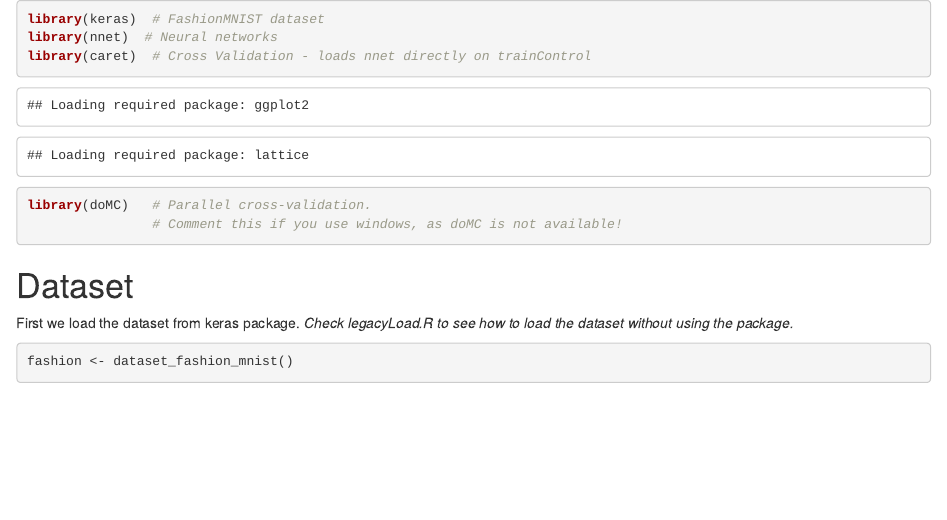
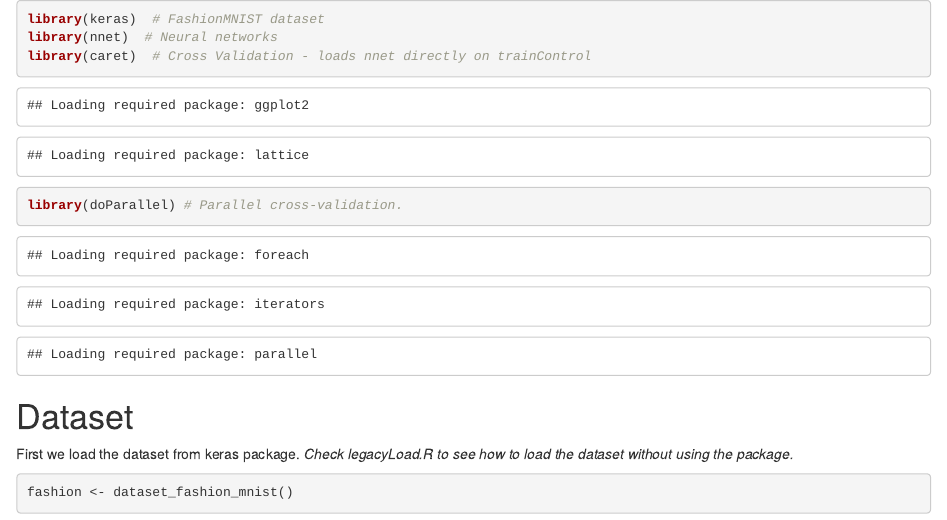
Before and after one commit to Fubukimaru/CNN-Examples, an R Markdown document (keras/training/FashionMNIST-training.Rmd): the page in a window 1100 px wide, from its top. Rendered offline with R 4.5, knitr and Pandoc, with nearby package versions; some code elsewhere in the file could not run offline; common packages that the code uses without loading them are loaded.

Commit message:
Changed doMC to doParallel to be Windows friendly

````diff
--- a/keras/training/FashionMNIST-training.Rmd
+++ b/keras/training/FashionMNIST-training.Rmd
@@ -6,18 +6,11 @@ jupyter:
       extension: .Rmd
       format_name: rmarkdown
       format_version: '1.0'
-      jupytext_version: 0.8.5
+      jupytext_version: 0.8.6
   kernelspec:
     display_name: R
     language: R
     name: ir
-  language_info:
-    codemirror_mode: r
-    file_extension: .r
-    mimetype: text/x-r-source
-    name: R
-    pygments_lexer: r
-    version: 3.5.1
 ---
 
 ```{r}
@@ -25,8 +18,7 @@ library(keras)  # FashionMNIST dataset
 library(nnet)  # Neural networks
 library(caret)  # Cross Validation - loads nnet directly on trainControl
 
-library(doMC)   # Parallel cross-validation.
-                # Comment this if you use windows, as doMC is not available!
+library(doParallel) # Parallel cross-validation.
 ```
 
 # Dataset
````
Also changed, not shown: slides/slides.pdf (deleted), keras/training/FashionMNIST-training.Rmd (2 more changed lines), 1 other file.
